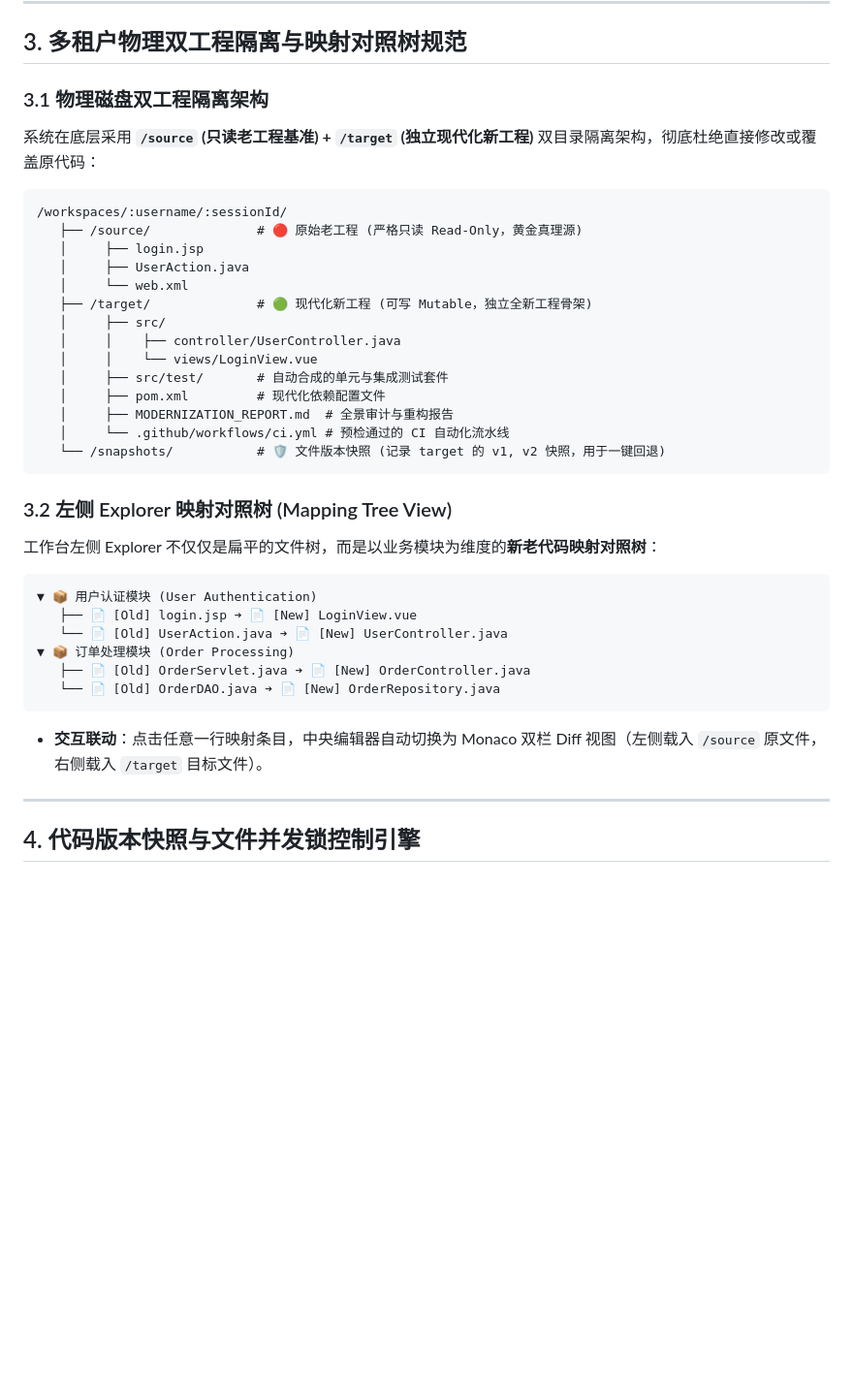
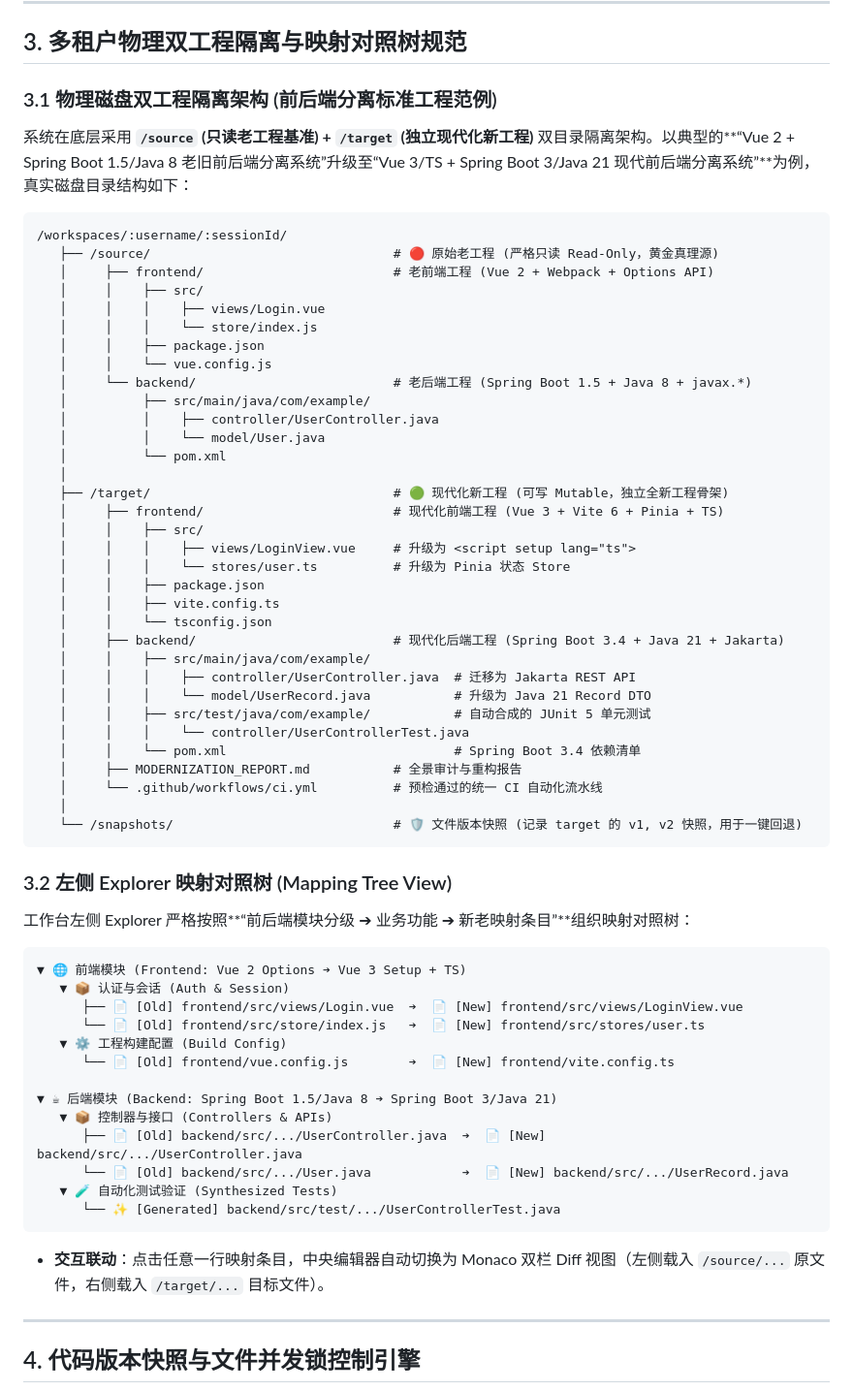
Before and after one commit to SakuraCianna/LegacyCodeModernizer, a Markdown page: docs/zh/architecture.md, the part around the change. Shown at 97% size. GitHub-like rendering; blank space fills up the shorter version.

````diff
--- a/docs/zh/architecture.md
+++ b/docs/zh/architecture.md
@@ -147,38 +147,64 @@ CREATE TABLE IF NOT EXISTS file_snapshots (
 
 ## 3. 多租户物理双工程隔离与映射对照树规范
 
-### 3.1 物理磁盘双工程隔离架构
-系统在底层采用 **`/source` (只读老工程基准) + `/target` (独立现代化新工程)** 双目录隔离架构，彻底杜绝直接修改或覆盖原代码：
+### 3.1 物理磁盘双工程隔离架构 (前后端分离标准工程范例)
+系统在底层采用 **`/source` (只读老工程基准) + `/target` (独立现代化新工程)** 双目录隔离架构。以典型的**“Vue 2 + Spring Boot 1.5/Java 8 老旧前后端分离系统”升级至“Vue 3/TS + Spring Boot 3/Java 21 现代前后端分离系统”**为例，真实磁盘目录结构如下：
 
 ```text
 /workspaces/:username/:sessionId/
-   ├── /source/              # 🔴 原始老工程 (严格只读 Read-Only，黄金真理源)
-   │     ├── login.jsp
-   │     ├── UserAction.java
-   │     └── web.xml
-   ├── /target/              # 🟢 现代化新工程 (可写 Mutable，独立全新工程骨架)
-   │     ├── src/
-   │     │    ├── controller/UserController.java
-   │     │    └── views/LoginView.vue
-   │     ├── src/test/       # 自动合成的单元与集成测试套件
-   │     ├── pom.xml         # 现代化依赖配置文件
-   │     ├── MODERNIZATION_REPORT.md  # 全景审计与重构报告
-   │     └── .github/workflows/ci.yml # 预检通过的 CI 自动化流水线
-   └── /snapshots/           # 🛡️ 文件版本快照 (记录 target 的 v1, v2 快照，用于一键回退)
+   ├── /source/                                # 🔴 原始老工程 (严格只读 Read-Only，黄金真理源)
+   │     ├── frontend/                         # 老前端工程 (Vue 2 + Webpack + Options API)
+   │     │    ├── src/
+   │     │    │    ├── views/Login.vue
+   │     │    │    └── store/index.js
+   │     │    ├── package.json
+   │     │    └── vue.config.js
+   │     └── backend/                          # 老后端工程 (Spring Boot 1.5 + Java 8 + javax.*)
+   │          ├── src/main/java/com/example/
+   │          │    ├── controller/UserController.java
+   │          │    └── model/User.java
+   │          └── pom.xml
+   │
+   ├── /target/                                # 🟢 现代化新工程 (可写 Mutable，独立全新工程骨架)
+   │     ├── frontend/                         # 现代化前端工程 (Vue 3 + Vite 6 + Pinia + TS)
+   │     │    ├── src/
+   │     │    │    ├── views/LoginView.vue     # 升级为 <script setup lang="ts">
+   │     │    │    └── stores/user.ts          # 升级为 Pinia 状态 Store
+   │     │    ├── package.json
+   │     │    ├── vite.config.ts
+   │     │    └── tsconfig.json
+   │     ├── backend/                          # 现代化后端工程 (Spring Boot 3.4 + Java 21 + Jakarta)
+   │     │    ├── src/main/java/com/example/
+   │     │    │    ├── controller/UserController.java  # 迁移为 Jakarta REST API
+   │     │    │    └── model/UserRecord.java           # 升级为 Java 21 Record DTO
+   │     │    ├── src/test/java/com/example/           # 自动合成的 JUnit 5 单元测试
+   │     │    │    └── controller/UserControllerTest.java
+   │     │    └── pom.xml                              # Spring Boot 3.4 依赖清单
+   │     ├── MODERNIZATION_REPORT.md           # 全景审计与重构报告
+   │     └── .github/workflows/ci.yml          # 预检通过的统一 CI 自动化流水线
+   │
+   └── /snapshots/                             # 🛡️ 文件版本快照 (记录 target 的 v1, v2 快照，用于一键回退)
 ```
 
 ### 3.2 左侧 Explorer 映射对照树 (Mapping Tree View)
-工作台左侧 Explorer 不仅仅是扁平的文件树，而是以业务模块为维度的**新老代码映射对照树**：
+工作台左侧 Explorer 严格按照**“前后端模块分级 ➔ 业务功能 ➔ 新老映射条目”**组织映射对照树：
 
 ```text
-▼ 📦 用户认证模块 (User Authentication)
-   ├── 📄 [Old] login.jsp ➔ 📄 [New] LoginView.vue
-   └── 📄 [Old] UserAction.java ➔ 📄 [New] UserController.java
-▼ 📦 订单处理模块 (Order Processing)
-   ├── 📄 [Old] OrderServlet.java ➔ 📄 [New] OrderController.java
-   └── 📄 [Old] OrderDAO.java ➔ 📄 [New] OrderRepository.java
+▼ 🌐 前端模块 (Frontend: Vue 2 Options ➔ Vue 3 Setup + TS)
+   ▼ 📦 认证与会话 (Auth & Session)
+      ├── 📄 [Old] frontend/src/views/Login.vue  ➔  📄 [New] frontend/src/views/LoginView.vue
+      └── 📄 [Old] frontend/src/store/index.js   ➔  📄 [New] frontend/src/stores/user.ts
+   ▼ ⚙️ 工程构建配置 (Build Config)
+      └── 📄 [Old] frontend/vue.config.js        ➔  📄 [New] frontend/vite.config.ts
+
+▼ ☕ 后端模块 (Backend: Spring Boot 1.5/Java 8 ➔ Spring Boot 3/Java 21)
+   ▼ 📦 控制器与接口 (Controllers & APIs)
+      ├── 📄 [Old] backend/src/.../UserController.java  ➔  📄 [New] backend/src/.../UserController.java
+      └── 📄 [Old] backend/src/.../User.java            ➔  📄 [New] backend/src/.../UserRecord.java
+   ▼ 🧪 自动化测试验证 (Synthesized Tests)
+      └── ✨ [Generated] backend/src/test/.../UserControllerTest.java
 ```
-- **交互联动**：点击任意一行映射条目，中央编辑器自动切换为 Monaco 双栏 Diff 视图（左侧载入 `/source` 原文件，右侧载入 `/target` 目标文件）。
+- **交互联动**：点击任意一行映射条目，中央编辑器自动切换为 Monaco 双栏 Diff 视图（左侧载入 `/source/...` 原文件，右侧载入 `/target/...` 目标文件）。
 
 ---
 
````
Also changed, not shown: docs/architecture.md (+49 -23 lines).
